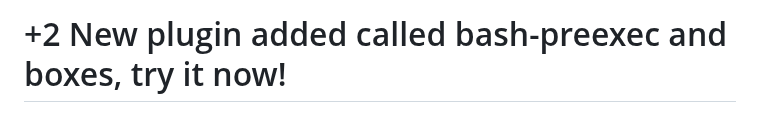
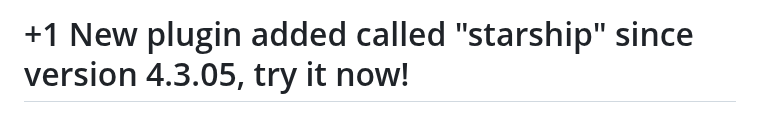
Before and after one commit to luisadha/alrc-termux, a Markdown page: README.md, the part around the change. Rendered like a GitHub page.

```diff
--- a/README.md
+++ b/README.md
@@ -1,4 +1,4 @@
-# +2 New plugin added called bash-preexec and boxes, try it now!
+# +1 New plugin added called "starship" since version 4.3.05, try it now!
 ![logo](./img/alrc.png)
 DESCRIPTION
 -----------
```
